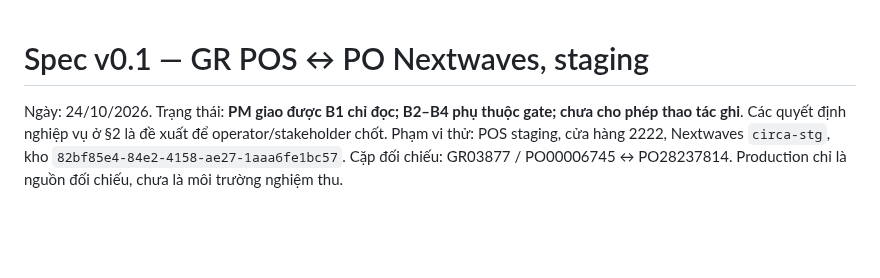
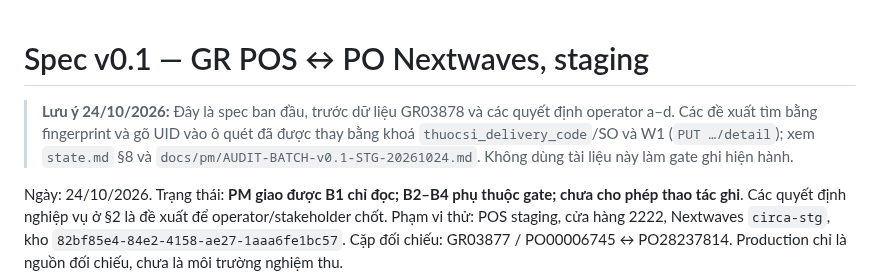
Before and after one commit to Kai-D13/circa-gr-nextwaves, a Markdown page: docs/SPEC-STG-v0.1.md, the part around the change. Rendered like a GitHub page; blank space fills up the shorter version.

```diff
--- a/docs/SPEC-STG-v0.1.md
+++ b/docs/SPEC-STG-v0.1.md
@@ -1,4 +1,6 @@
 # Spec v0.1 — GR POS ↔ PO Nextwaves, staging
+
+> **Lưu ý 24/10/2026:** Đây là spec ban đầu, trước dữ liệu GR03878 và các quyết định operator a–d. Các đề xuất tìm bằng fingerprint và gõ UID vào ô quét đã được thay bằng khoá `thuocsi_delivery_code`/SO và W1 (`PUT …/detail`); xem `state.md` §8 và `docs/pm/AUDIT-BATCH-v0.1-STG-20261024.md`. Không dùng tài liệu này làm gate ghi hiện hành.
 
 Ngày: 24/10/2026. Trạng thái: **PM giao được B1 chỉ đọc; B2–B4 phụ thuộc gate; chưa cho phép thao tác ghi**. Các quyết định nghiệp vụ ở §2 là đề xuất để operator/stakeholder chốt. Phạm vi thử: POS staging, cửa hàng 2222, Nextwaves `circa-stg`, kho `82bf85e4-84e2-4158-ae27-1aaa6fe1bc57`. Cặp đối chiếu: GR03877 / PO00006745 ↔ PO28237814. Production chỉ là nguồn đối chiếu, chưa là môi trường nghiệm thu.
 
```
Also changed, not shown: docs/pm/AUDIT-BATCH-v0.1-STG-20261024.md (added, +70 -0 lines), state.md (+3 -2 lines).
